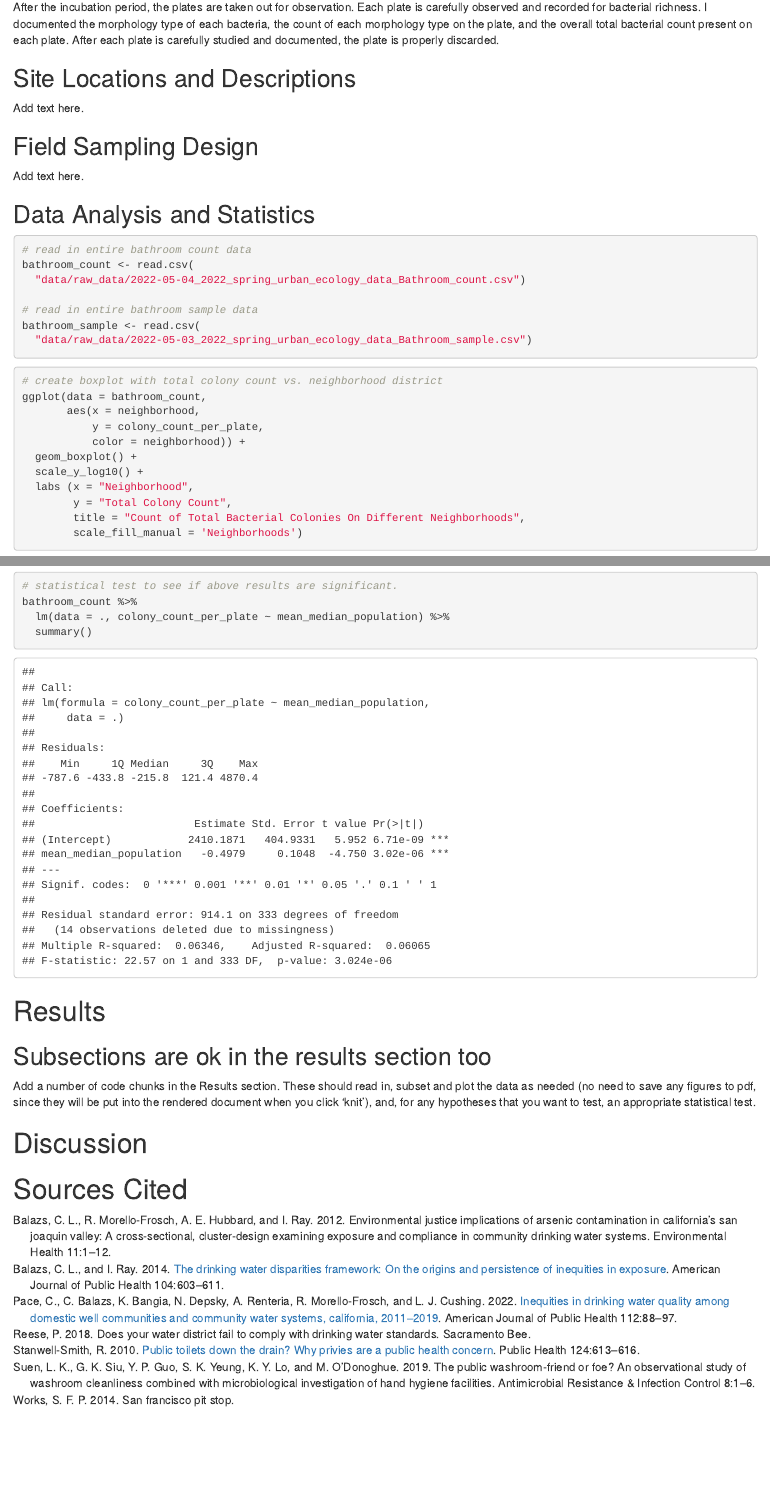
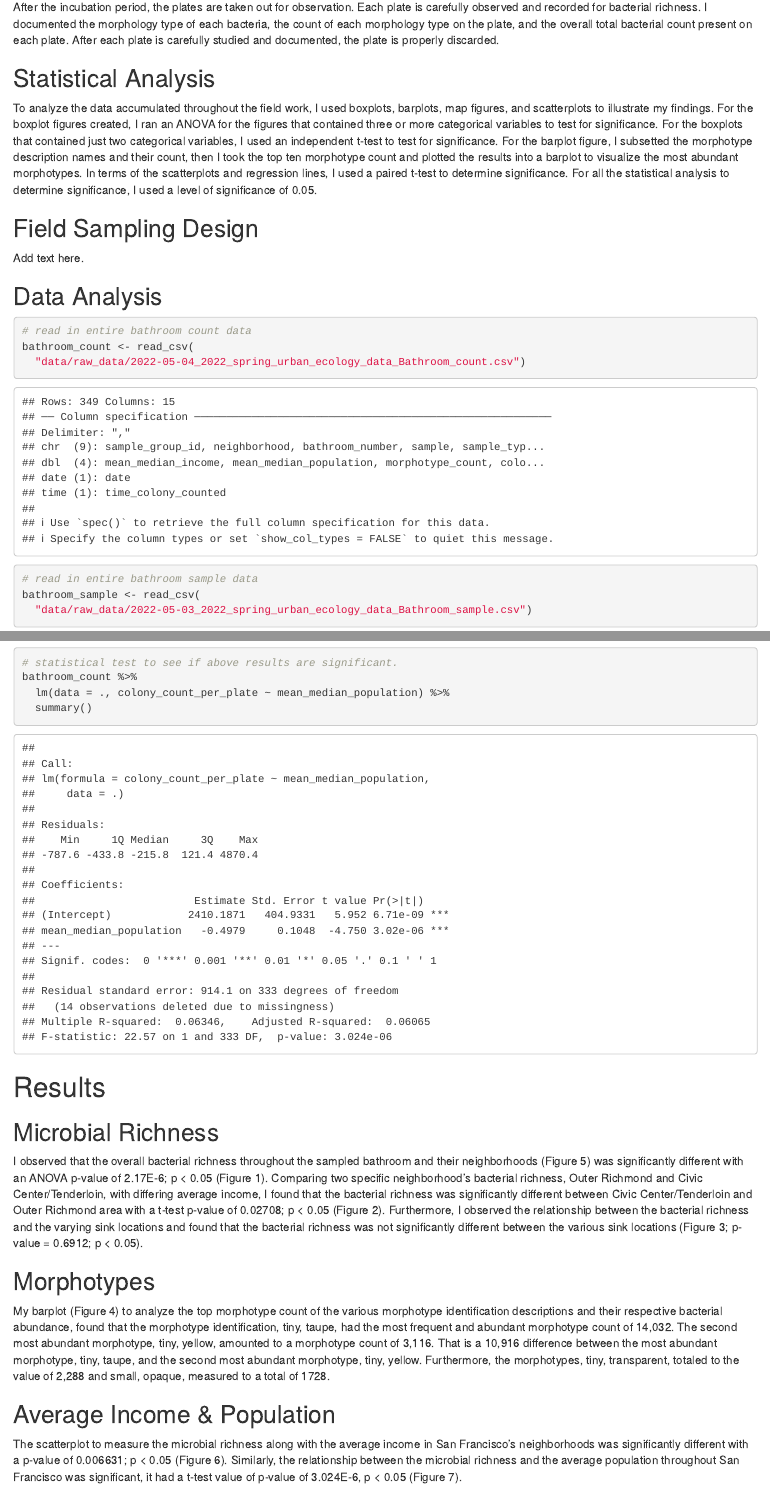
Before and after one commit to 2022S-usfca-biol-424/AndraeLadores-final-project, an R Markdown document (Final_Report.Rmd): the page in a window 1100 px wide, from 2230 px down, and a second part further down, joined at a grey line. Rendered offline with R 4.5, knitr and Pandoc, with nearby package versions; drawn as R Markdown's standard HTML page in place of the format the file asks for; some code elsewhere in the file could not run offline.

Commit message:
Add data analysis and results section

````diff
--- a/Final_Report.Rmd
+++ b/Final_Report.Rmd
@@ -48,23 +48,22 @@ Once I returned from the sample sites with my centrifuge tubes, I vortexed each
 
 After the incubation period, the plates are taken out for observation. Each plate is carefully observed and recorded for bacterial richness. I documented the morphology type of each bacteria, the count of each morphology type on the plate, and the overall total bacterial count present on each plate. After each plate is carefully studied and documented, the plate is properly discarded.
 
-## Site Locations and Descriptions
-
-Add text here.
+## Statistical Analysis
+To analyze the data accumulated throughout the field work, I used boxplots, barplots, map figures, and scatterplots to illustrate my findings. For the boxplot figures created, I ran an ANOVA for the figures that contained three or more categorical variables to test for significance. For the boxplots that contained just two categorical variables, I used an independent t-test to test for significance. For the barplot figure, I subsetted the morphotype description names and their count, then I took the top ten morphotype count and plotted the results into a barplot to visualize the most abundant morphotypes. In terms of the scatterplots and regression lines, I used a paired t-test to determine significance. For all the statistical analysis to determine significance, I used a level of significance of 0.05.
 
 ## Field Sampling Design
 
 Add text here.
 
-## Data Analysis and Statistics
+## Data Analysis
 
 ```{r read-in-bathroom-count-and-bathroom-sample-datasets}
 # read in entire bathroom count data
-bathroom_count <- read.csv(
+bathroom_count <- read_csv(
   "data/raw_data/2022-05-04_2022_spring_urban_ecology_data_Bathroom_count.csv")
 
 # read in entire bathroom sample data
-bathroom_sample <- read.csv(
+bathroom_sample <- read_csv(
   "data/raw_data/2022-05-03_2022_spring_urban_ecology_data_Bathroom_sample.csv")
 ```
 
@@ -222,12 +221,16 @@ bathroom_count %>%
   summary()
 ```
 
-
 # Results
 
-## Subsections are ok in the results section too
+## Microbial Richness
+I observed that the overall bacterial richness throughout the sampled bathroom and their neighborhoods (Figure 5) was significantly different with an ANOVA p-value of 2.17E-6; p < 0.05 (Figure 1). Comparing two specific neighborhood’s bacterial richness, Outer Richmond and Civic Center/Tenderloin, with differing average income, I found that the bacterial richness was significantly different between Civic Center/Tenderloin and Outer Richmond area with a t-test p-value of 0.02708; p < 0.05 (Figure 2). Furthermore, I observed the relationship between the bacterial richness and the varying sink locations and found that the bacterial richness was not significantly different between the various sink locations (Figure 3; p-value = 0.6912; p < 0.05).
 
-Add a number of code chunks in the Results section. These should read in, subset and plot the data as needed (no need to save any figures to pdf, since they will be put into the rendered document when you click 'knit'), and, for any hypotheses that you want to test, an appropriate statistical test.
+## Morphotypes
+My barplot (Figure 4) to analyze the top morphotype count of the various morphotype identification descriptions and their respective bacterial abundance, found that the morphotype identification, tiny, taupe, had the most frequent and abundant morphotype count of 14,032. The second most abundant morphotype, tiny, yellow, amounted to a morphotype count of 3,116. That is a 10,916 difference between the most abundant morphotype, tiny, taupe, and the second most abundant morphotype, tiny, yellow. Furthermore, the morphotypes, tiny, transparent, totaled to the value of 2,288 and small, opaque, measured to a total of 1728.
+
+## Average Income & Population
+The scatterplot to measure the microbial richness along with the average income in San Francisco’s neighborhoods was significantly different with a p-value of 0.006631; p < 0.05 (Figure 6). Similarly, the relationship between the microbial richness and the average population throughout San Francisco was significant, it had a t-test value of p-value of 3.024E-6, p < 0.05 (Figure 7).
 
 # Discussion
 
````
Also changed, not shown: Final_Report.Rmd (8 more changed lines).
